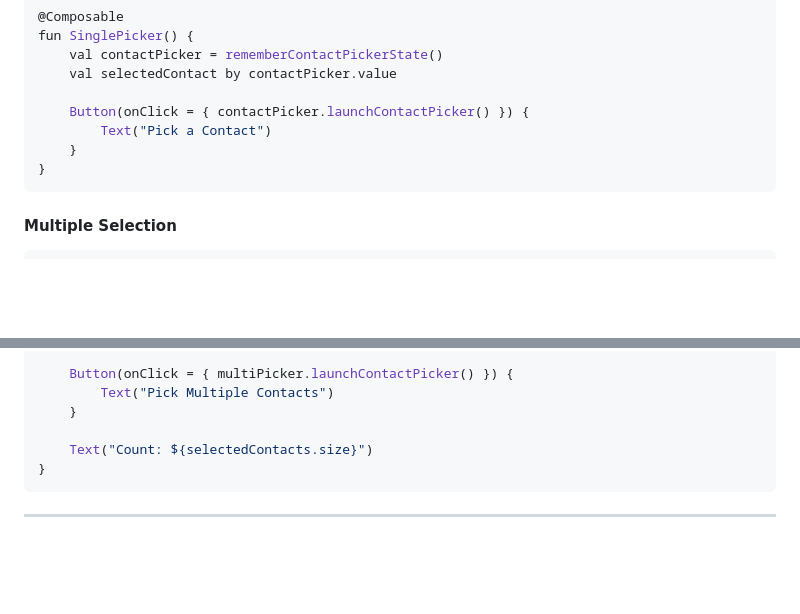
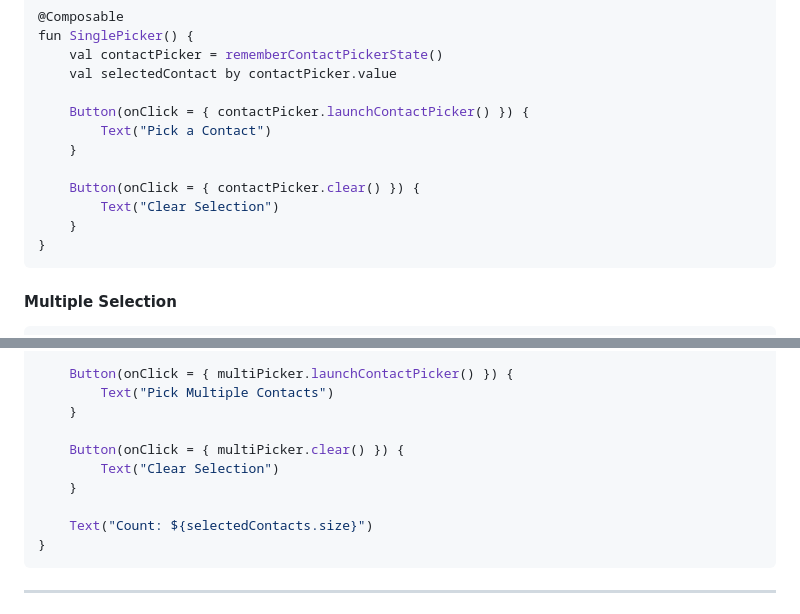
Before and after one commit to dalafiarisamuel/ContactPickerKMP, a Markdown page: README.md, 2 parts joined by grey strips. Drawn GitHub-style; blank space fills up the shorter version.

Commit message:
docs: add clear selection examples to README.md
Updated the code snippets for single and multiple contact pickers to demonstrate the usage of the `clear()` method for resetting selections.

````diff
--- a/README.md
+++ b/README.md
@@ -79,6 +79,10 @@ fun SinglePicker() {
     Button(onClick = { contactPicker.launchContactPicker() }) {
         Text("Pick a Contact")
     }
+
+    Button(onClick = { contactPicker.clear() }) {
+        Text("Clear Selection")
+    }
 }
 ```
 
@@ -97,6 +101,10 @@ fun MultiPicker() {
         Text("Pick Multiple Contacts")
     }
 
+    Button(onClick = { multiPicker.clear() }) {
+        Text("Clear Selection")
+    }
+
     Text("Count: ${selectedContacts.size}")
 }
 ```
````
